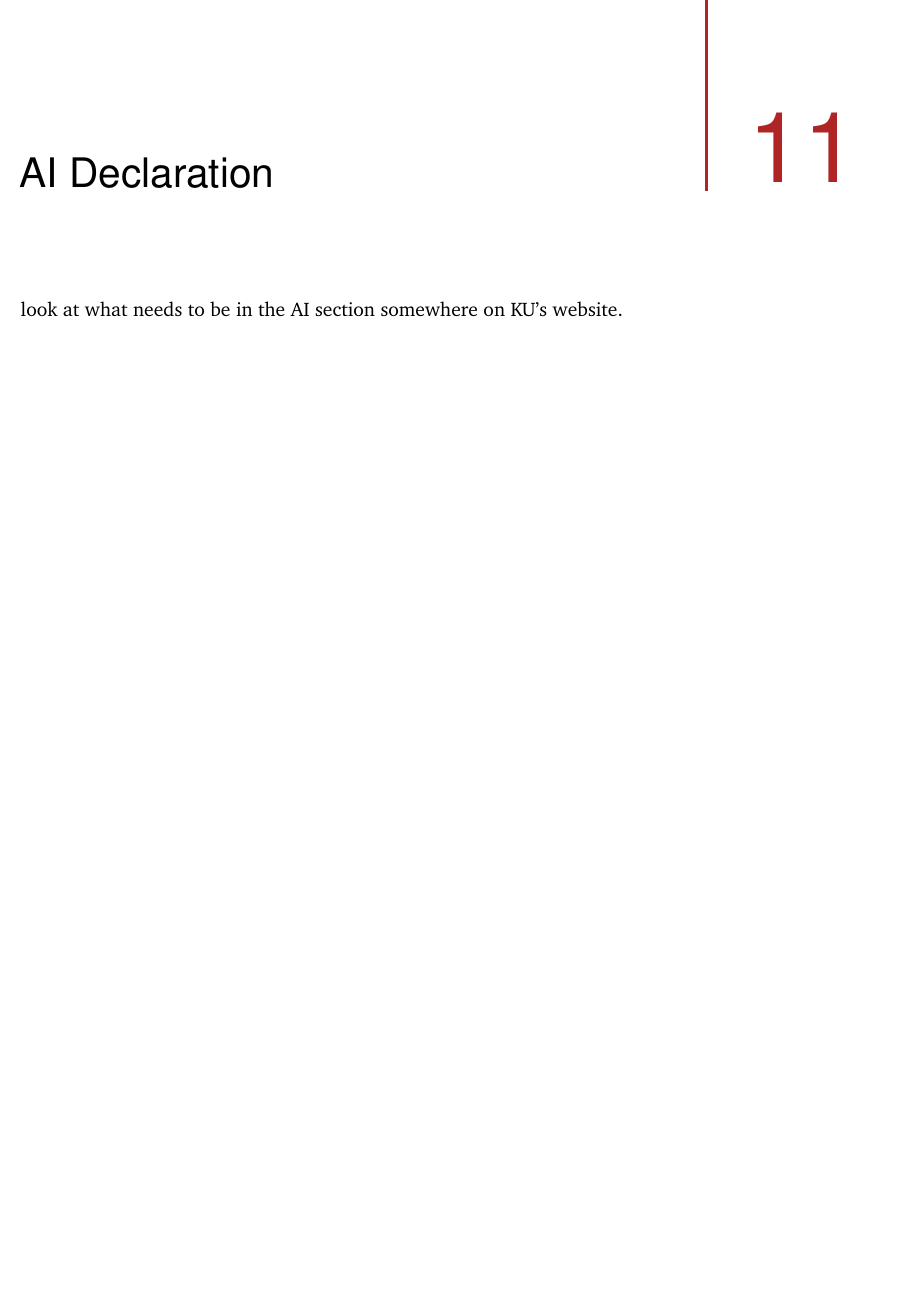
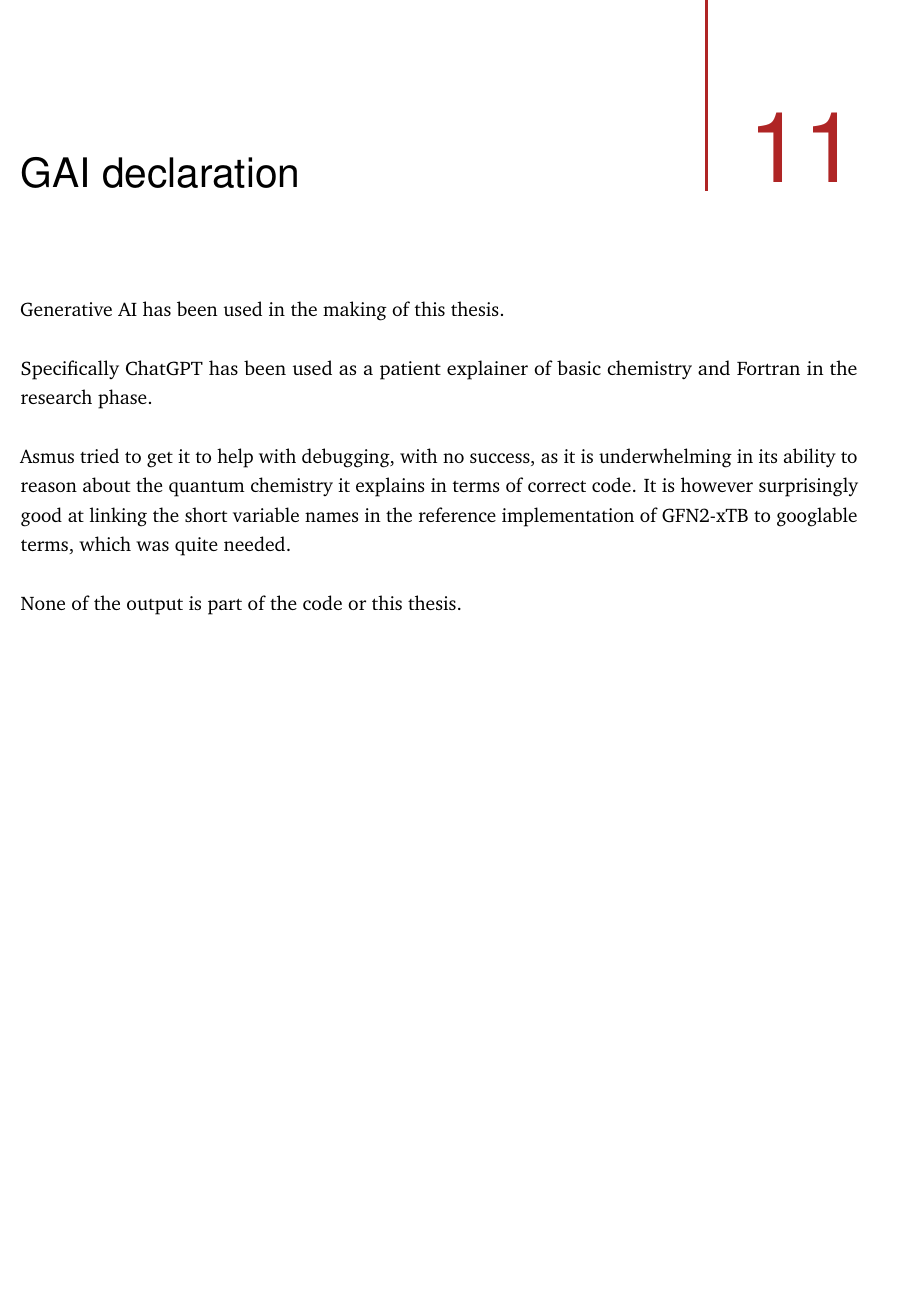
Before and after one commit to AceMouse/xTB-math, a LaTeX thesis (report/main.tex, which reads report/ai_declaration.tex): part of page 87 of 92, cut at the place of the change, the shorter picture padded with empty space. Compiled offline with pdfLaTeX.

Commit message:
add ai declaration
Signed-off-by: AceMouse <humle000@gmail.com>

```diff
--- a/report/ai_declaration.tex
+++ b/report/ai_declaration.tex
@@ -1,3 +1,9 @@
-\chapter{AI Declaration}
+\chapter{GAI declaration}
+Generative AI has been used in the making of this thesis.
 
-look at what needs to be in the AI section somewhere on KU's website.
+Specifically ChatGPT has been used as a patient explainer of basic chemistry and Fortran in the research phase.
+
+Asmus tried to get it to help with debugging, with no success, as it is underwhelming in its ability to reason about the quantum chemistry it explains in terms of correct code.
+It is however surprisingly good at linking the short variable names in the reference implementation of GFN2-xTB to googlable terms, which was quite needed.
+
+None of the output is part of the code or this thesis.
```
